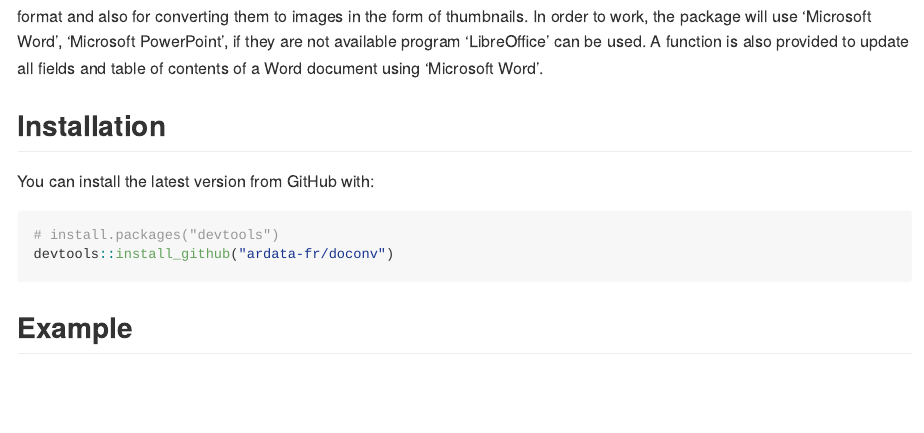
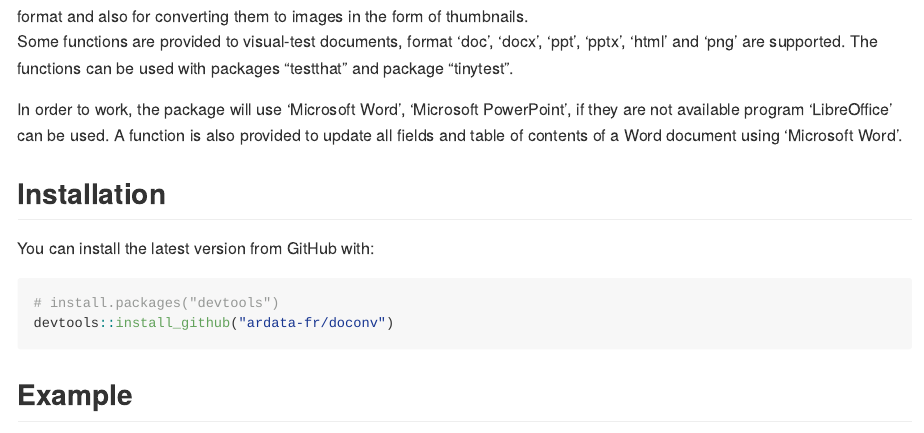
Before and after one commit to ardata-fr/doconv, an R Markdown document (README.Rmd): the page in a window 1100 px wide, from 130 px down. The pictures show the output file README.md that the author committed with the source, drawn offline in the style of GitHub; badge pictures from the web are left out.

Commit message:
doc: prepare CRAN version

```diff
--- a/README.Rmd
+++ b/README.Rmd
@@ -18,7 +18,11 @@ library(doconv)
 
 <img src="man/figures/logo.png" alt="doconv logo" align="right" /> The tool offers a set of functions for converting 'Microsoft Word' or
 'Microsoft PowerPoint' documents to 'PDF' format and also for converting
-them to images in the form of thumbnails. In order to work, the package
+them to images in the form of thumbnails.
+Some functions are provided to visual-test documents, format 'doc', 'docx', 'ppt', 'pptx', 'html' and 'png' are supported. The functions can be used with packages
+"testthat" and package "tinytest".
+
+In order to work, the package
 will use 'Microsoft Word', 'Microsoft PowerPoint', if they are not available
 program 'LibreOffice' can be used. A function is also provided to update
  all fields and table of contents of a Word document using 'Microsoft Word'.
```
Also changed, not shown: README.md, 3 other files.
